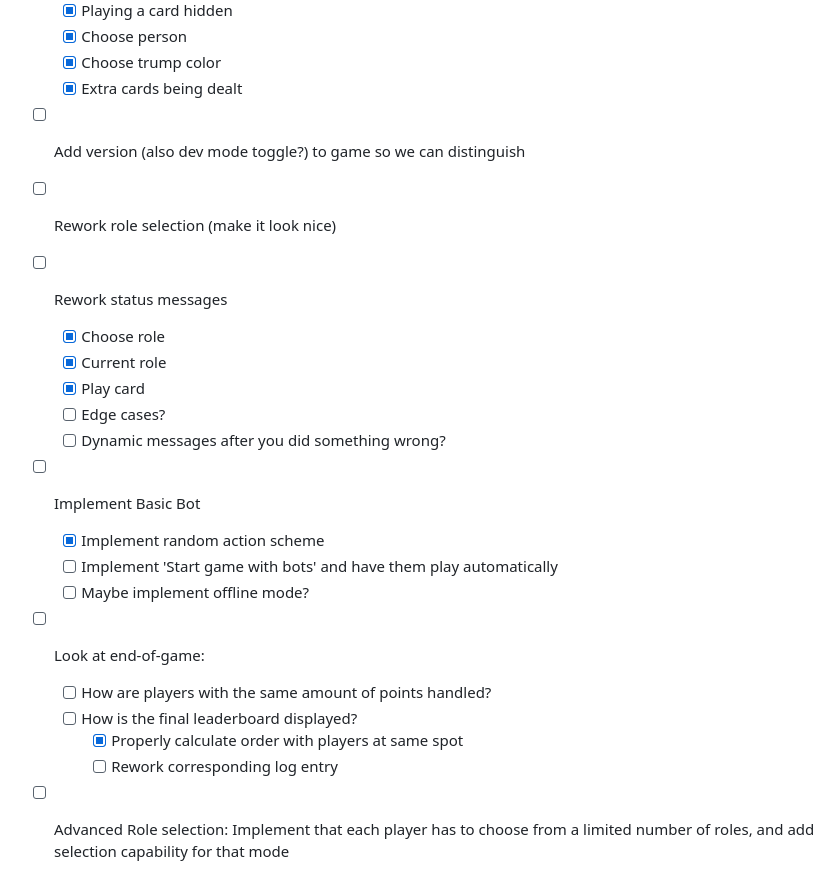
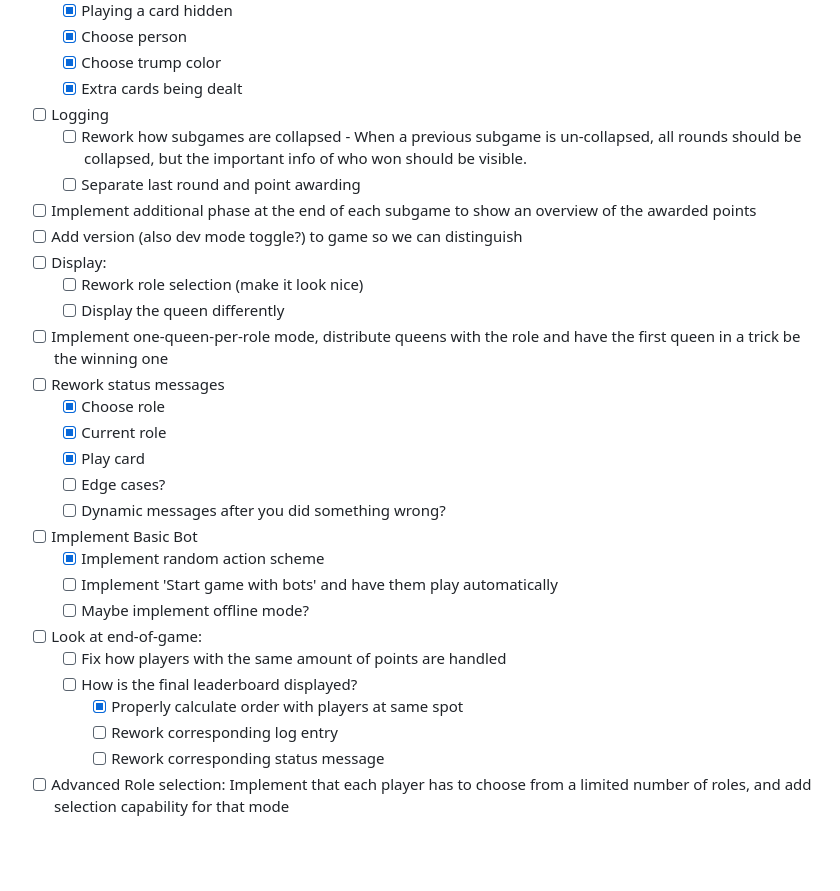
Before and after one commit to CLNMR/trickgame, a Markdown page: README.md, the part around the change. Drawn GitHub-style; blank space fills up the shorter version.

```diff
--- a/README.md
+++ b/README.md
@@ -108,8 +108,15 @@ Benötigt python 3.12 oder höher + pygame.
   - [x] Choose person
   - [x] Choose trump color
   - [x] Extra cards being dealt
+- [ ] Logging
+  - [ ] Rework how subgames are collapsed - When a previous subgame is un-collapsed, all rounds should be collapsed, but the important info of who won should be visible.
+  - [ ] Separate last round and point awarding
+- [ ] Implement additional phase at the end of each subgame to show an overview of the awarded points
 - [ ] Add version (also dev mode toggle?) to game so we can distinguish
-- [ ] Rework role selection (make it look nice)
+- [ ] Display:
+  - [ ] Rework role selection (make it look nice)
+  - [ ] Display the queen differently
+- [ ] Implement one-queen-per-role mode, distribute queens with the role and have the first queen in a trick be the winning one
 - [ ] Rework status messages
   - [x] Choose role
   - [x] Current role
@@ -121,8 +128,9 @@ Benötigt python 3.12 oder höher + pygame.
   - [ ] Implement 'Start game with bots' and have them play automatically
   - [ ] Maybe implement offline mode?
 - [ ] Look at end-of-game:
-  - [ ] How are players with the same amount of points handled?
+  - [ ] Fix how players with the same amount of points are handled
   - [ ] How is the final leaderboard displayed?
     - [x] Properly calculate order with players at same spot
     - [ ] Rework corresponding log entry
+    - [ ] Rework corresponding status message
 - [ ] Advanced Role selection: Implement that each player has to choose from a limited number of roles, and add selection capability for that mode
```
